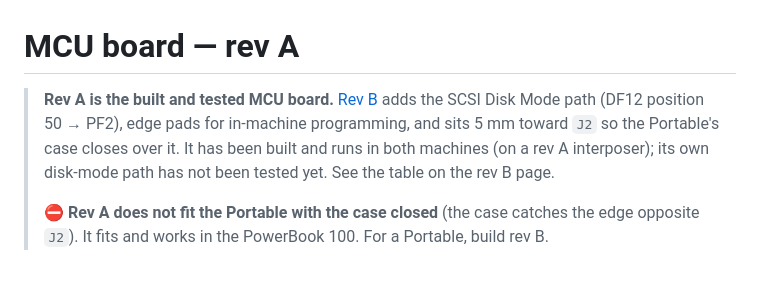
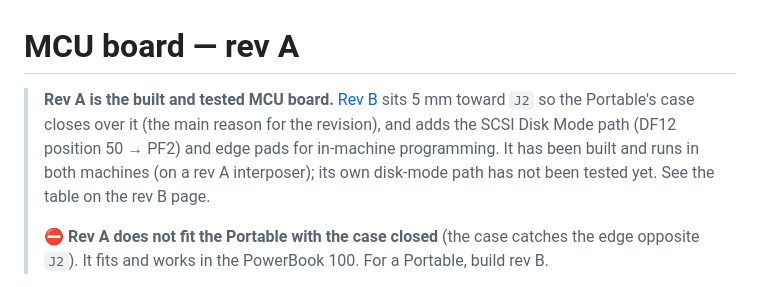
Before and after one commit to 2tf2294x4g-maker/MacPortable-PMGR, a Markdown page: hardware/mcu-board/README.md, the part around the change. GitHub-like rendering.

```diff
--- a/hardware/mcu-board/README.md
+++ b/hardware/mcu-board/README.md
@@ -1,9 +1,10 @@
 # MCU board — rev A
 
-> **Rev A is the built and tested MCU board.** [Rev B](../mcu-revb/README.md) adds the SCSI Disk Mode
-> path (DF12 position 50 → PF2), edge pads for in-machine programming, and sits 5 mm toward `J2` so the
-> Portable's case closes over it. It has been built and runs in both machines (on a rev A interposer); its
-> own disk-mode path has not been tested yet. See the table on the rev B page.
+> **Rev A is the built and tested MCU board.** [Rev B](../mcu-revb/README.md) sits 5 mm toward `J2` so the
+> Portable's case closes over it (the main reason for the revision), and adds the SCSI Disk Mode path
+> (DF12 position 50 → PF2) and edge pads for in-machine programming. It has been built and runs in both
+> machines (on a rev A interposer); its own disk-mode path has not been tested yet. See the table on the
+> rev B page.
 >
 > ⛔ **Rev A does not fit the Portable with the case closed** (the case catches the edge opposite `J2`).
 > It fits and works in the PowerBook 100. For a Portable, build rev B.
```
Also changed, not shown: README.md (+15 -0 lines), hardware/mcu-revb/README.md (+4 -3 lines), images/revb-mcu-board-in-portable1.jpg (added).
